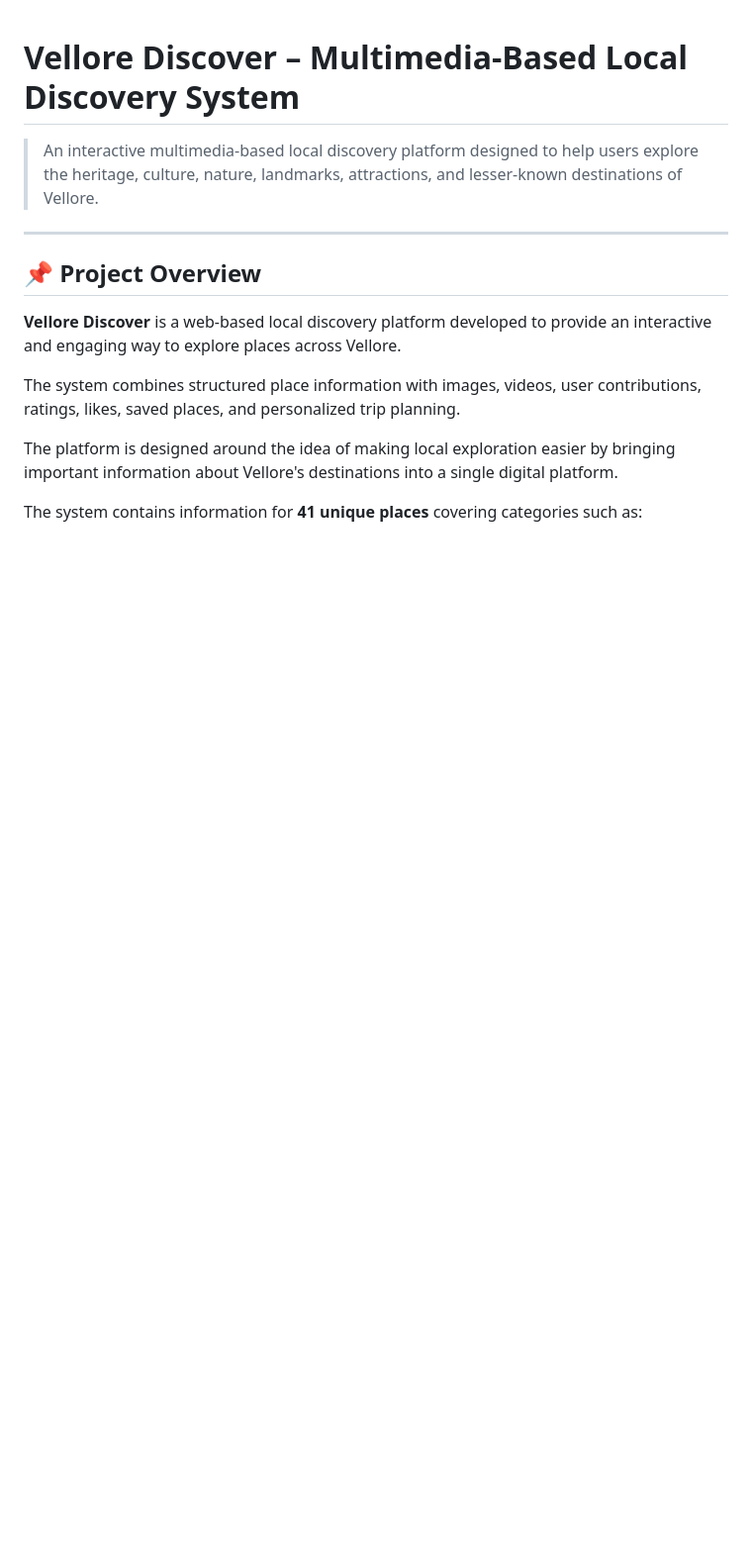
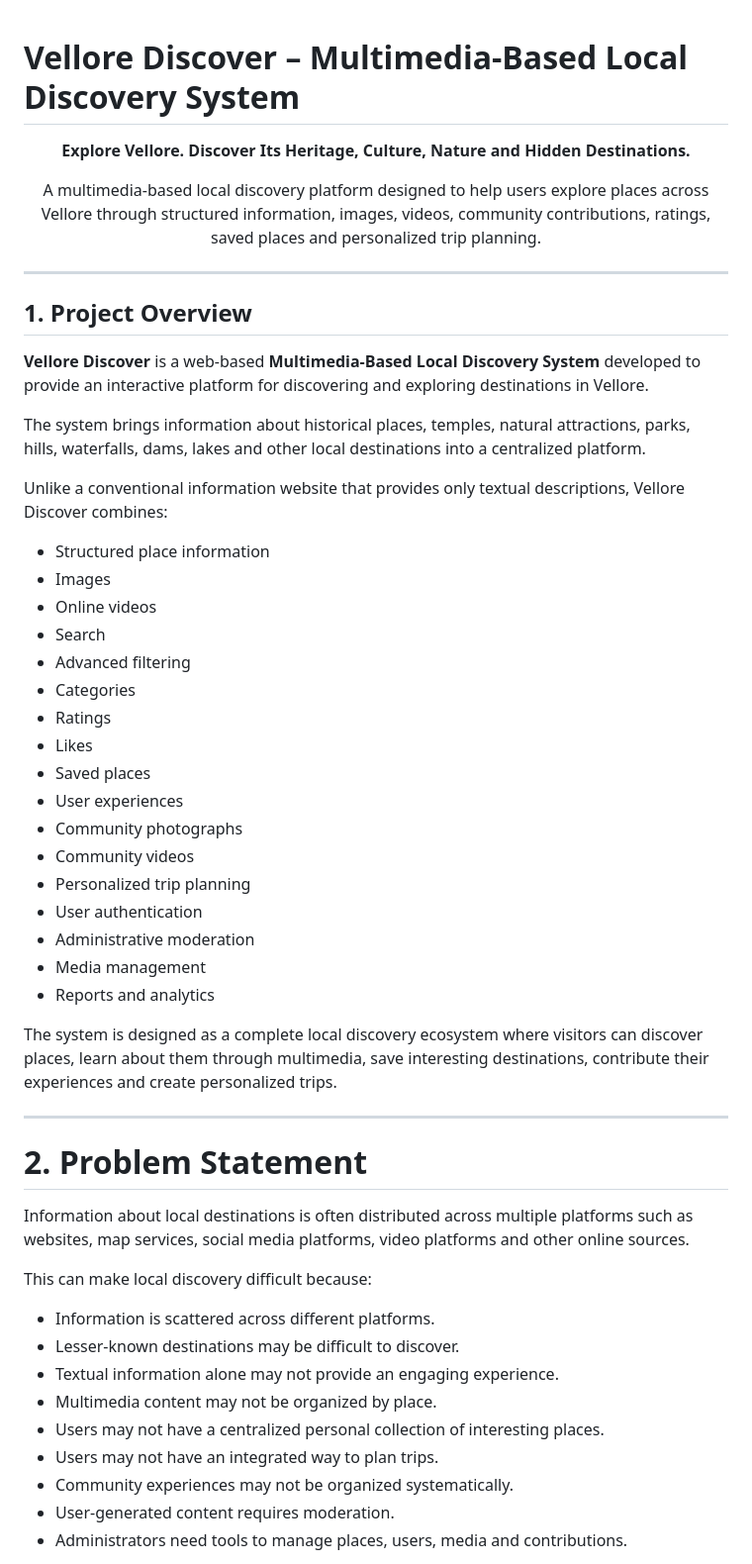
Before and after one commit to chandru2006-ui/Vellore_Heritage_Explorer, a Markdown page: README.md, the part around one of its changes. Shown at 99% size. GitHub-like rendering; blank space fills up the shorter version.

```diff
--- a/README.md
+++ b/README.md
@@ -1,15 +1,58 @@
 # Vellore Discover – Multimedia-Based Local Discovery System
 
-> An interactive multimedia-based local discovery platform designed to help users explore the heritage, culture, nature, landmarks, attractions, and lesser-known destinations of Vellore.
+<p align="center">
+  <strong>Explore Vellore. Discover Its Heritage, Culture, Nature and Hidden Destinations.</strong>
+</p>
+
+<p align="center">
+  A multimedia-based local discovery platform designed to help users explore places across Vellore through structured information, images, videos, community contributions, ratings, saved places and personalized trip planning.
+</p>
 
 ---
 
-## 📌 Project Overview
+## 1. Project Overview
 
-**Vellore Discover** is a web-based local discovery platform developed to provide an interactive and engaging way to explore places across Vellore.
+**Vellore Discover** is a web-based **Multimedia-Based Local Discovery System** developed to provide an interactive platform for discovering and exploring destinations in Vellore.
 
-The system combines structured place information with images, videos, user contributions, ratings, likes, saved places, and personalized trip planning.
+The system brings information about historical places, temples, natural attractions, parks, hills, waterfalls, dams, lakes and other local destinations into a centralized platform.
 
-The platform is designed around the idea of making local exploration easier by bringing important information about Vellore's destinations into a single digital platform.
+Unlike a conventional information website that provides only textual descriptions, Vellore Discover combines:
 
-The system contains information for **41 unique places** covering categories such as:
+- Structured place information
+- Images
+- Online videos
+- Search
+- Advanced filtering
+- Categories
+- Ratings
+- Likes
+- Saved places
+- User experiences
+- Community photographs
+- Community videos
+- Personalized trip planning
+- User authentication
+- Administrative moderation
+- Media management
+- Reports and analytics
+
+The system is designed as a complete local discovery ecosystem where visitors can discover places, learn about them through multimedia, save interesting destinations, contribute their experiences and create personalized trips.
+
+---
+
+# 2. Problem Statement
+
+Information about local destinations is often distributed across multiple platforms such as websites, map services, social media platforms, video platforms and other online sources.
+
+This can make local discovery difficult because:
+
+- Information is scattered across different platforms.
+- Lesser-known destinations may be difficult to discover.
+- Textual information alone may not provide an engaging experience.
+- Multimedia content may not be organized by place.
+- Users may not have a centralized personal collection of interesting places.
+- Users may not have an integrated way to plan trips.
+- Community experiences may not be organized systematically.
+- User-generated content requires moderation.
+- Administrators need tools to manage places, users, media and contributions.
+
```
Also changed, not shown: other parts of README.md (+129 -98 lines).
